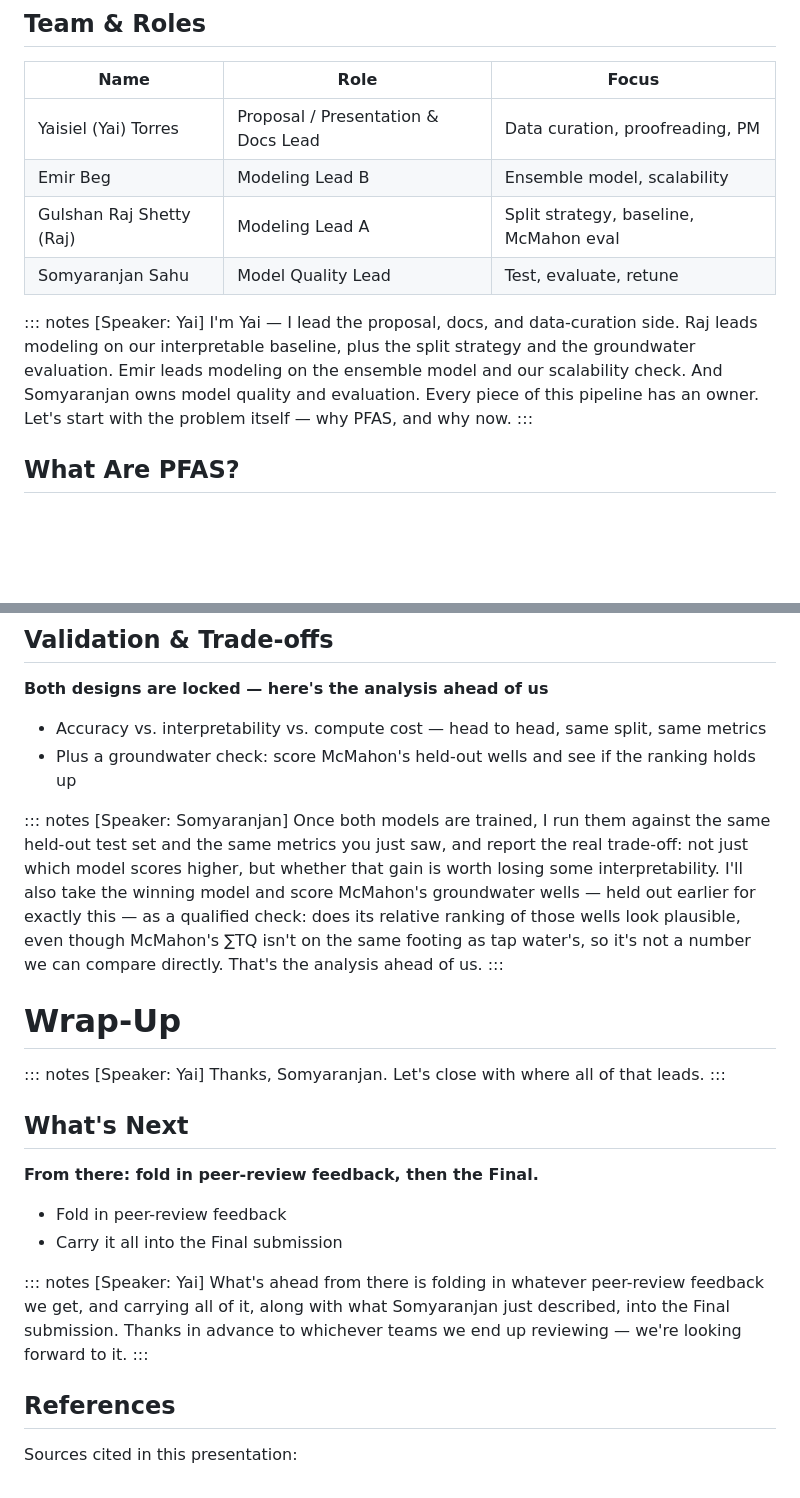
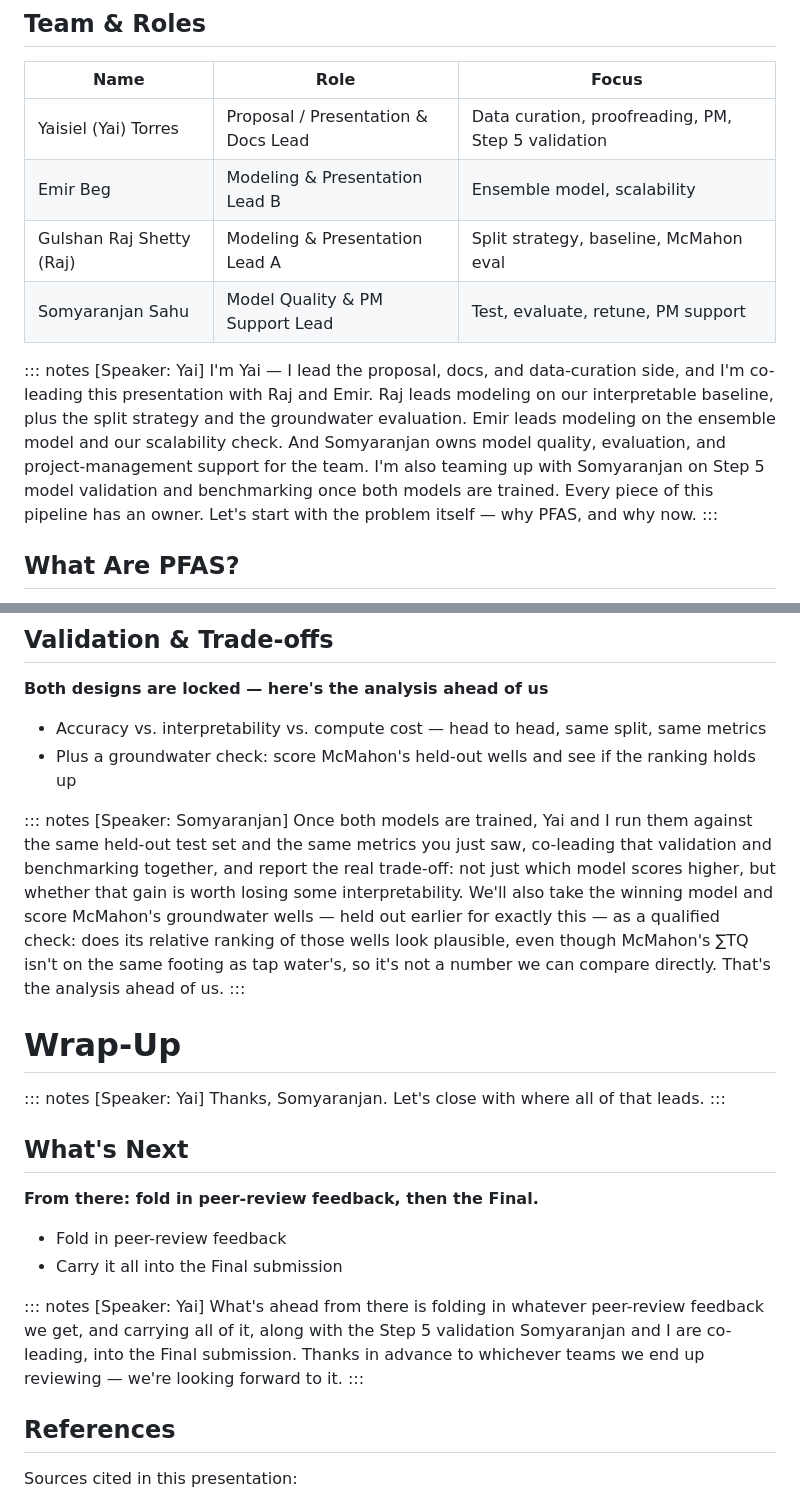
Before and after one commit to egsy-intell/team-project, a Markdown page: preso/checkpoint2_deck.md, 2 parts joined by grey strips. Rendered like a GitHub page; blank space fills up the shorter version.

Commit message:
Update task delagation

```diff
--- a/preso/checkpoint2_deck.md
+++ b/preso/checkpoint2_deck.md
@@ -14,13 +14,13 @@ date: Check-In #2 — August 1, 2026
 
 | Name | Role | Focus |
 |---|---|---|
-| Yaisiel (Yai) Torres | Proposal / Presentation & Docs Lead | Data curation, proofreading, PM |
-| Emir Beg | Modeling Lead B | Ensemble model, scalability |
-| Gulshan Raj Shetty (Raj) | Modeling Lead A | Split strategy, baseline, McMahon eval |
-| Somyaranjan Sahu | Model Quality Lead | Test, evaluate, retune |
+| Yaisiel (Yai) Torres | Proposal / Presentation & Docs Lead | Data curation, proofreading, PM, Step 5 validation |
+| Emir Beg | Modeling & Presentation Lead B | Ensemble model, scalability |
+| Gulshan Raj Shetty (Raj) | Modeling & Presentation Lead A | Split strategy, baseline, McMahon eval |
+| Somyaranjan Sahu | Model Quality & PM Support Lead | Test, evaluate, retune, PM support |
 
 ::: notes
-[Speaker: Yai] I'm Yai — I lead the proposal, docs, and data-curation side. Raj leads modeling on our interpretable baseline, plus the split strategy and the groundwater evaluation. Emir leads modeling on the ensemble model and our scalability check. And Somyaranjan owns model quality and evaluation. Every piece of this pipeline has an owner. Let's start with the problem itself — why PFAS, and why now.
+[Speaker: Yai] I'm Yai — I lead the proposal, docs, and data-curation side, and I'm co-leading this presentation with Raj and Emir. Raj leads modeling on our interpretable baseline, plus the split strategy and the groundwater evaluation. Emir leads modeling on the ensemble model and our scalability check. And Somyaranjan owns model quality, evaluation, and project-management support for the team. I'm also teaming up with Somyaranjan on Step 5 model validation and benchmarking once both models are trained. Every piece of this pipeline has an owner. Let's start with the problem itself — why PFAS, and why now.
 :::
 
 ## What Are PFAS?
@@ -198,7 +198,7 @@ Random forest classifier with balanced class weighting, capturing non-linear lan
 - Plus a groundwater check: score McMahon's held-out wells and see if the ranking holds up
 
 ::: notes
-[Speaker: Somyaranjan] Once both models are trained, I run them against the same held-out test set and the same metrics you just saw, and report the real trade-off: not just which model scores higher, but whether that gain is worth losing some interpretability. I'll also take the winning model and score McMahon's groundwater wells — held out earlier for exactly this — as a qualified check: does its relative ranking of those wells look plausible, even though McMahon's ∑TQ isn't on the same footing as tap water's, so it's not a number we can compare directly. That's the analysis ahead of us.
+[Speaker: Somyaranjan] Once both models are trained, Yai and I run them against the same held-out test set and the same metrics you just saw, co-leading that validation and benchmarking together, and report the real trade-off: not just which model scores higher, but whether that gain is worth losing some interpretability. We'll also take the winning model and score McMahon's groundwater wells — held out earlier for exactly this — as a qualified check: does its relative ranking of those wells look plausible, even though McMahon's ∑TQ isn't on the same footing as tap water's, so it's not a number we can compare directly. That's the analysis ahead of us.
 :::
 
 # Wrap-Up
@@ -215,7 +215,7 @@ Random forest classifier with balanced class weighting, capturing non-linear lan
 - Carry it all into the Final submission
 
 ::: notes
-[Speaker: Yai] What's ahead from there is folding in whatever peer-review feedback we get, and carrying all of it, along with what Somyaranjan just described, into the Final submission. Thanks in advance to whichever teams we end up reviewing — we're looking forward to it.
+[Speaker: Yai] What's ahead from there is folding in whatever peer-review feedback we get, and carrying all of it, along with the Step 5 validation Somyaranjan and I are co-leading, into the Final submission. Thanks in advance to whichever teams we end up reviewing — we're looking forward to it.
 :::
 
 ## References
```
